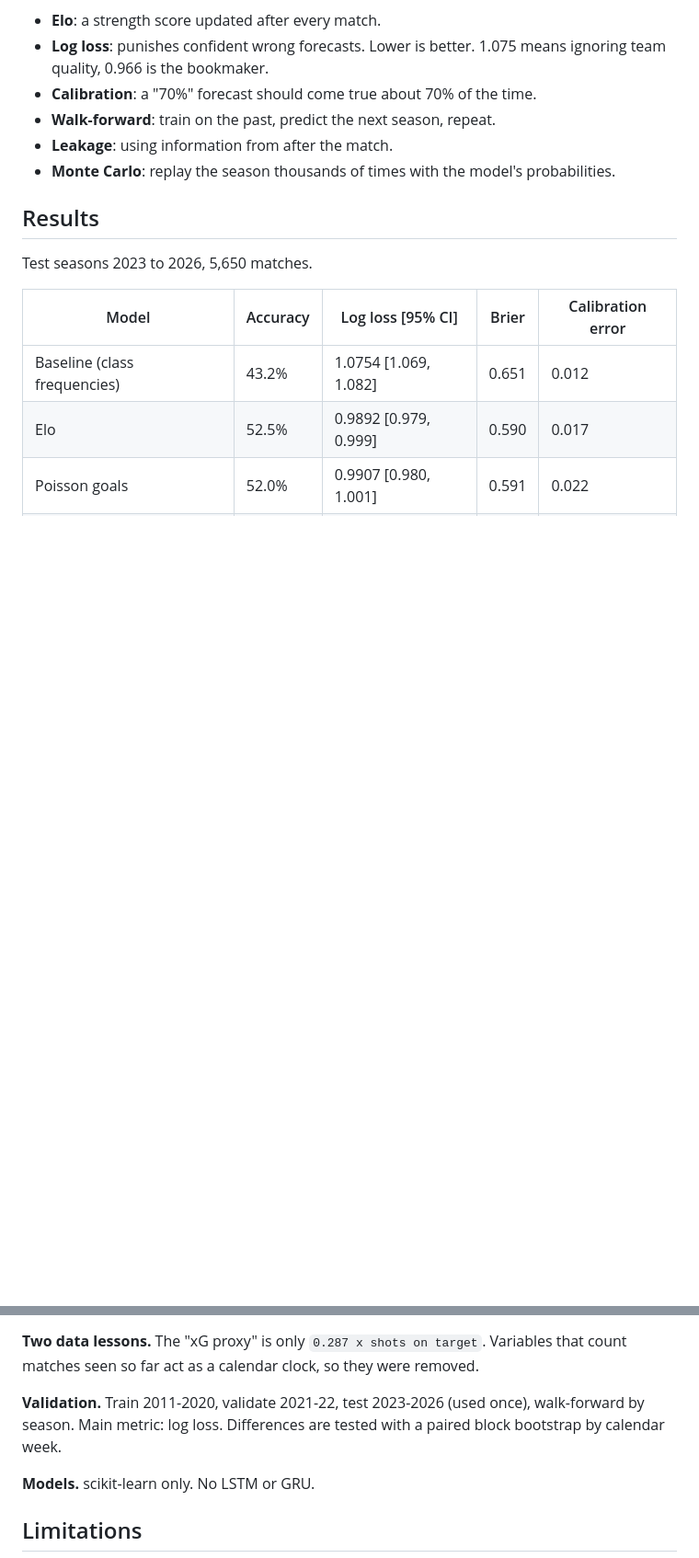
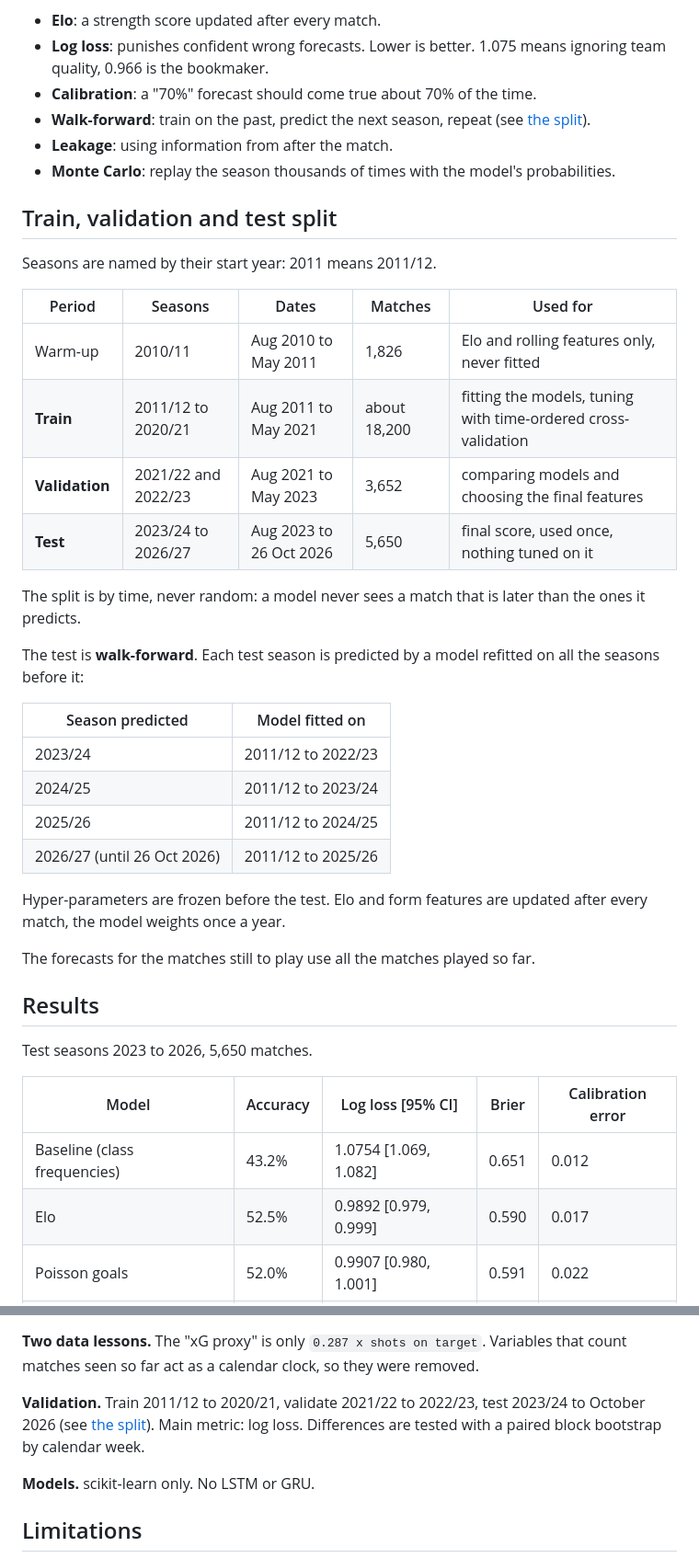
Before and after one commit to lacostetheo/ML-PREDICTION-OLYMPIQUE-LYONNAIS, a Markdown page: README.md, 2 parts joined by grey strips. Shown at 92% size. Drawn GitHub-style; blank space fills up the shorter version.

Commit message:
README: explain the train, validation and test split with dates

```diff
--- a/README.md
+++ b/README.md
@@ -51,9 +51,35 @@ flowchart LR
 - **Elo**: a strength score updated after every match.
 - **Log loss**: punishes confident wrong forecasts. Lower is better. 1.075 means ignoring team quality, 0.966 is the bookmaker.
 - **Calibration**: a "70%" forecast should come true about 70% of the time.
-- **Walk-forward**: train on the past, predict the next season, repeat.
+- **Walk-forward**: train on the past, predict the next season, repeat (see [the split](#train-validation-and-test-split)).
 - **Leakage**: using information from after the match.
 - **Monte Carlo**: replay the season thousands of times with the model's probabilities.
+
+## Train, validation and test split
+
+Seasons are named by their start year: 2011 means 2011/12.
+
+| Period | Seasons | Dates | Matches | Used for |
+|---|---|---|---|---|
+| Warm-up | 2010/11 | Aug 2010 to May 2011 | 1,826 | Elo and rolling features only, never fitted |
+| **Train** | 2011/12 to 2020/21 | Aug 2011 to May 2021 | about 18,200 | fitting the models, tuning with time-ordered cross-validation |
+| **Validation** | 2021/22 and 2022/23 | Aug 2021 to May 2023 | 3,652 | comparing models and choosing the final features |
+| **Test** | 2023/24 to 2026/27 | Aug 2023 to 26 Oct 2026 | 5,650 | final score, used once, nothing tuned on it |
+
+The split is by time, never random: a model never sees a match that is later than the ones it predicts.
+
+The test is **walk-forward**. Each test season is predicted by a model refitted on all the seasons before it:
+
+| Season predicted | Model fitted on |
+|---|---|
+| 2023/24 | 2011/12 to 2022/23 |
+| 2024/25 | 2011/12 to 2023/24 |
+| 2025/26 | 2011/12 to 2024/25 |
+| 2026/27 (until 26 Oct 2026) | 2011/12 to 2025/26 |
+
+Hyper-parameters are frozen before the test. Elo and form features are updated after every match, the model weights once a year.
+
+The forecasts for the matches still to play use all the matches played so far.
 
 ## Results
 
@@ -138,7 +164,7 @@ Details: [`docs/features.md`](docs/features.md).
 
 **Two data lessons.** The "xG proxy" is only `0.287 x shots on target`. Variables that count matches seen so far act as a calendar clock, so they were removed.
 
-**Validation.** Train 2011-2020, validate 2021-22, test 2023-2026 (used once), walk-forward by season. Main metric: log loss. Differences are tested with a paired block bootstrap by calendar week.
+**Validation.** Train 2011/12 to 2020/21, validate 2021/22 to 2022/23, test 2023/24 to October 2026 (see [the split](#train-validation-and-test-split)). Main metric: log loss. Differences are tested with a paired block bootstrap by calendar week.
 
 **Models.** scikit-learn only. No LSTM or GRU.
 
```
